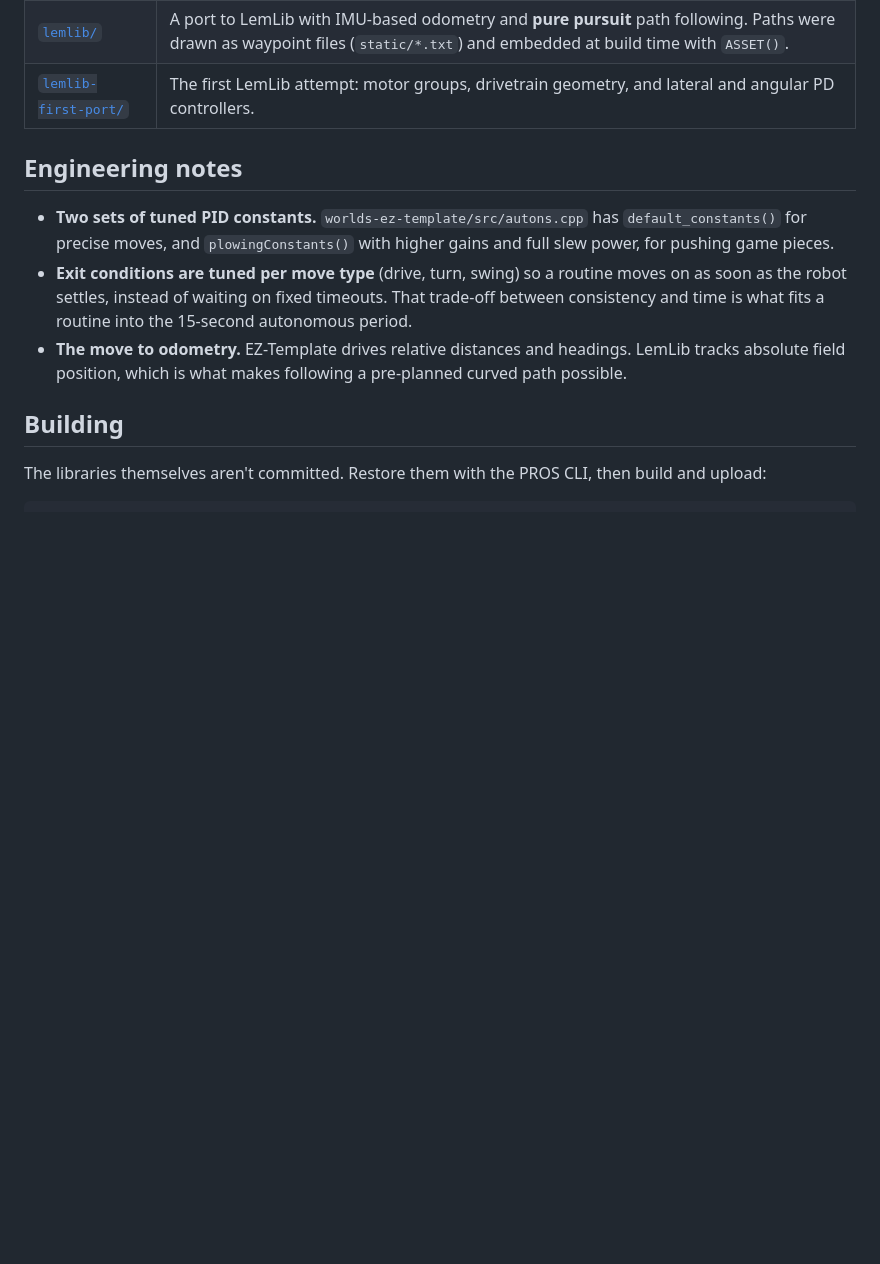
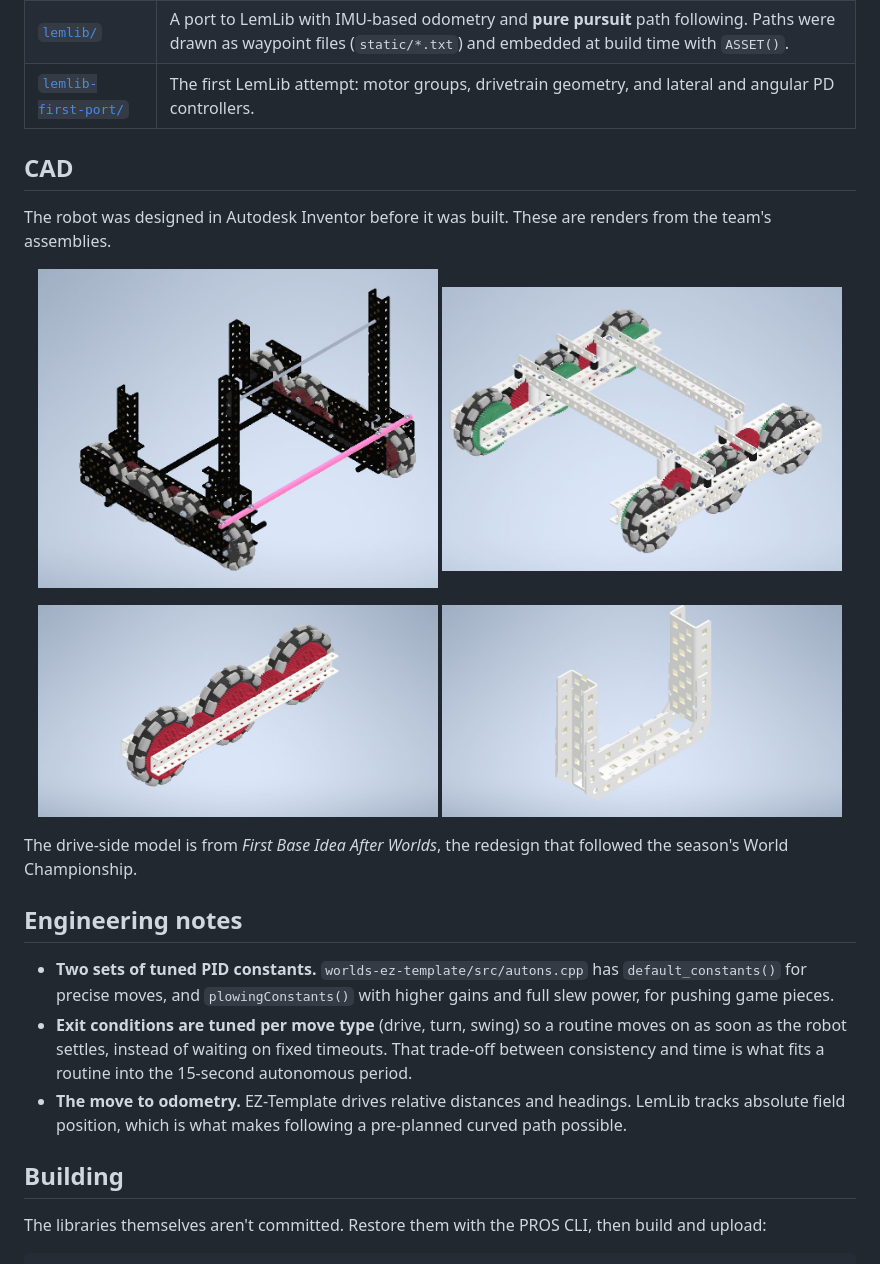
Before and after one commit to jscanlan13/Vex-2567B, a Markdown page: README.md, the part around the change. Rendered like a GitHub page; pictures changed too: docs/cad/c-clamp.jpg (added), docs/cad/drive-base.jpg (added), docs/cad/drive-side.jpg (added); blank space fills up the shorter version.

Commit message:
Add Inventor CAD renders and a CAD section to the README
Co-Authored-By: Claude Opus 5.5 <noreply@anthropic.com>
Claude-Session: https://claude.ai/code/session_012a1dcWjFn5iZayA62J8uSN

```diff
--- a/README.md
+++ b/README.md
@@ -21,6 +21,23 @@ routines.
 | [`worlds-ez-template/`](worlds-ez-template/) | The final competition program, built on EZ-Template. It has a selectable set of autonomous routines (far side, win point) and driver control for the intake, catapult (with a rotation sensor), pneumatic wings, gripper and climb. |
 | [`lemlib/`](lemlib/) | A port to LemLib with IMU-based odometry and **pure pursuit** path following. Paths were drawn as waypoint files (`static/*.txt`) and embedded at build time with `ASSET()`. |
 | [`lemlib-first-port/`](lemlib-first-port/) | The first LemLib attempt: motor groups, drivetrain geometry, and lateral and angular PD controllers. |
+
+## CAD
+
+The robot was designed in Autodesk Inventor before it was built. These are
+renders from the team's assemblies.
+
+<p align="center">
+  <img src="docs/cad/robot-assembly.jpg" width="400" alt="Inventor assembly of the Over Under robot: drivetrain, towers and crossbar">
+  <img src="docs/cad/drive-base.jpg" width="400" alt="Inventor render of a six-wheel drive base with omni wheels and geared drive">
+</p>
+<p align="center">
+  <img src="docs/cad/drive-side.jpg" width="400" alt="One side of the drive: three omni wheels geared together along a C-channel rail">
+  <img src="docs/cad/c-clamp.jpg" width="400" alt="Inventor model of a C-channel clamp bracket">
+</p>
+
+The drive-side model is from *First Base Idea After Worlds*, the redesign
+that followed the season's World Championship.
 
 ## Engineering notes
 
```
